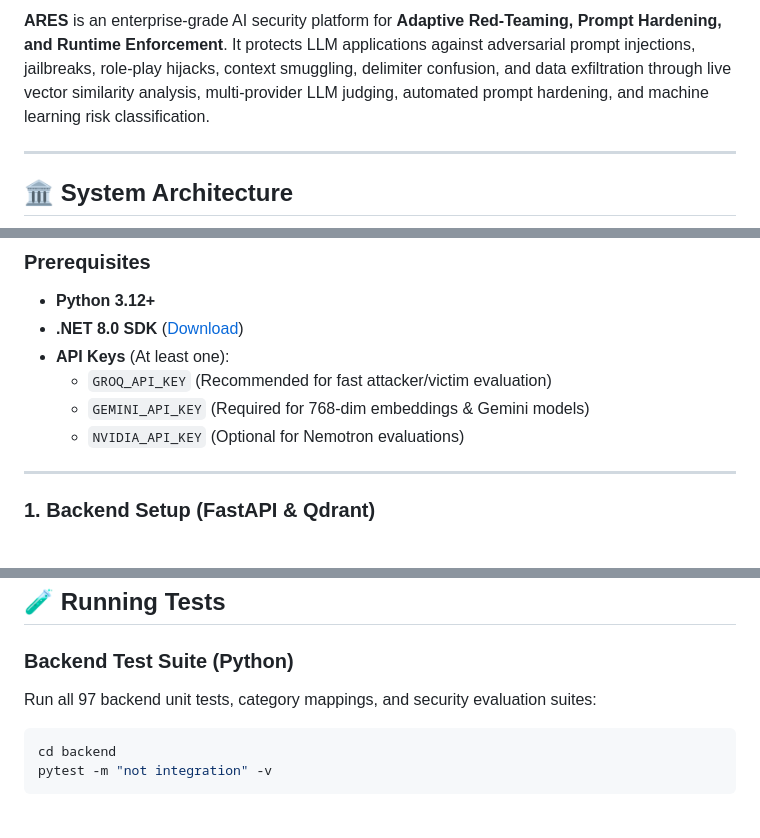
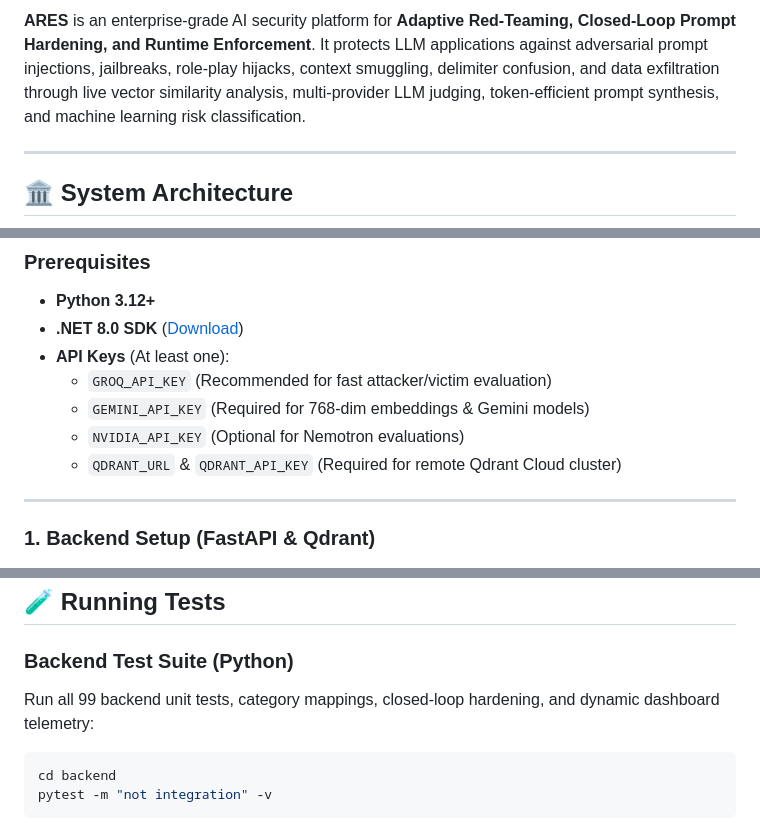
Before and after one commit to NeoGonsalves/ARES-AI-Resilience-and-Evaluation-Security-System, a Markdown page: README.md, 3 parts joined by grey strips. Drawn GitHub-style.

````diff
--- a/README.md
+++ b/README.md
@@ -8,5 +9,5 @@
 
-**ARES** is an enterprise-grade AI security platform for **Adaptive Red-Teaming, Prompt Hardening, and Runtime Enforcement**. It protects LLM applications against adversarial prompt injections, jailbreaks, role-play hijacks, context smuggling, delimiter confusion, and data exfiltration through live vector similarity analysis, multi-provider LLM judging, automated prompt hardening, and machine learning risk classification.
+**ARES** is an enterprise-grade AI security platform for **Adaptive Red-Teaming, Closed-Loop Prompt Hardening, and Runtime Enforcement**. It protects LLM applications against adversarial prompt injections, jailbreaks, role-play hijacks, context smuggling, delimiter confusion, and data exfiltration through live vector similarity analysis, multi-provider LLM judging, token-efficient prompt synthesis, and machine learning risk classification.
 
 ---
 
@@ -119,6 +127,7 @@ flowchart TD
   * `GROQ_API_KEY` (Recommended for fast attacker/victim evaluation)
   * `GEMINI_API_KEY` (Required for 768-dim embeddings & Gemini models)
   * `NVIDIA_API_KEY` (Optional for Nemotron evaluations)
+  * `QDRANT_URL` & `QDRANT_API_KEY` (Required for remote Qdrant Cloud cluster)
 
 ---
 
@@ -177,7 +188,7 @@ flowchart TD
 ## 🧪 Running Tests
 
 ### Backend Test Suite (Python)
-Run all 97 backend unit tests, category mappings, and security evaluation suites:
+Run all 99 backend unit tests, category mappings, closed-loop hardening, and dynamic dashboard telemetry:
 ```bash
 cd backend
 pytest -m "not integration" -v
````
Also changed, not shown: other parts of README.md (+23 -13 lines).
